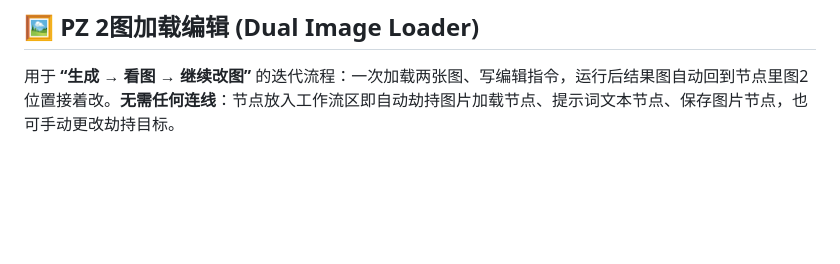
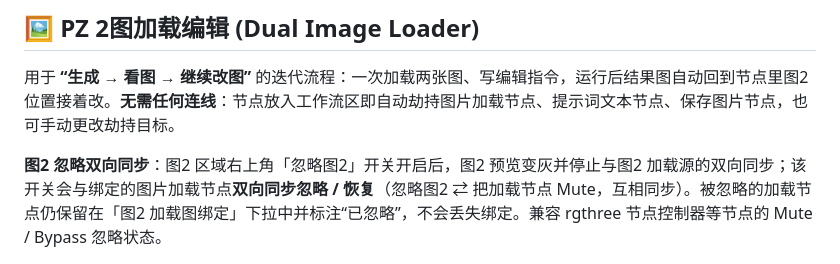
Before and after one commit to prinzer/ComfyUI-PZ-EasyUse, a Markdown page: README.md, the part around the change. GitHub-like rendering; blank space fills up the shorter version.

Commit message:
docs: 更新 PZ_Dual_Image_Loader 简介（图2 忽略双向同步 + rgthree 兼容）

```diff
--- a/README.md
+++ b/README.md
@@ -80,6 +80,8 @@ Generator List (Batch List)：“生成数组/List，一次给 K 采样器，一
 ## 🖼️ PZ 2图加载编辑 (Dual Image Loader)
 
 用于 **“生成 → 看图 → 继续改图”** 的迭代流程：一次加载两张图、写编辑指令，运行后结果图自动回到节点里图2位置接着改。**无需任何连线**：节点放入工作流区即自动劫持图片加载节点、提示词文本节点、保存图片节点，也可手动更改劫持目标。
+
+**图2 忽略双向同步**：图2 区域右上角「忽略图2」开关开启后，图2 预览变灰并停止与图2 加载源的双向同步；该开关会与绑定的图片加载节点**双向同步忽略 / 恢复**（忽略图2 ⇄ 把加载节点 Mute，互相同步）。被忽略的加载节点仍保留在「图2 加载图绑定」下拉中并标注“已忽略”，不会丢失绑定。兼容 rgthree 节点控制器等节点的 Mute / Bypass 忽略状态。
 
 <img src="./images/PZ_Dual_Image_Loader.png" />
 
```
